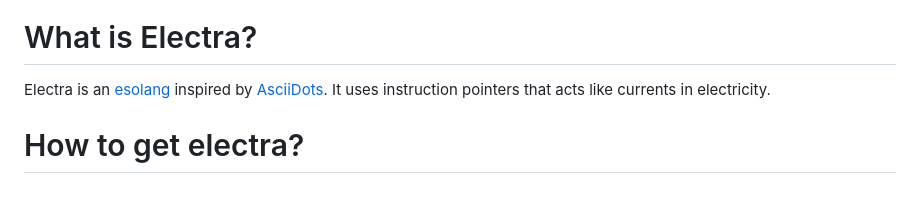
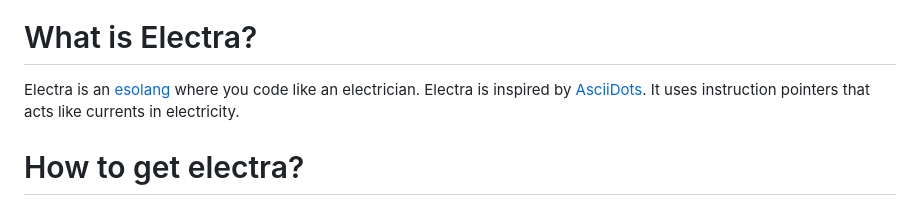
Before and after one commit to DolphyWind/Electra-Lang, a Markdown page: README.md, the part around the change. GitHub-like rendering.

```diff
--- a/README.md
+++ b/README.md
@@ -4,7 +4,7 @@
 
 # What is Electra?
 
-Electra is an [esolang](https://esolangs.org/wiki/Esoteric_programming_language) inspired by [AsciiDots](https://esolangs.org/wiki/AsciiDots). It uses instruction pointers that acts like currents in electricity.
+Electra is an [esolang](https://esolangs.org/wiki/Esoteric_programming_language) where you code like an electrician. Electra is inspired by [AsciiDots](https://esolangs.org/wiki/AsciiDots). It uses instruction pointers that acts like currents in electricity.
 
 # How to get electra?
 
```
